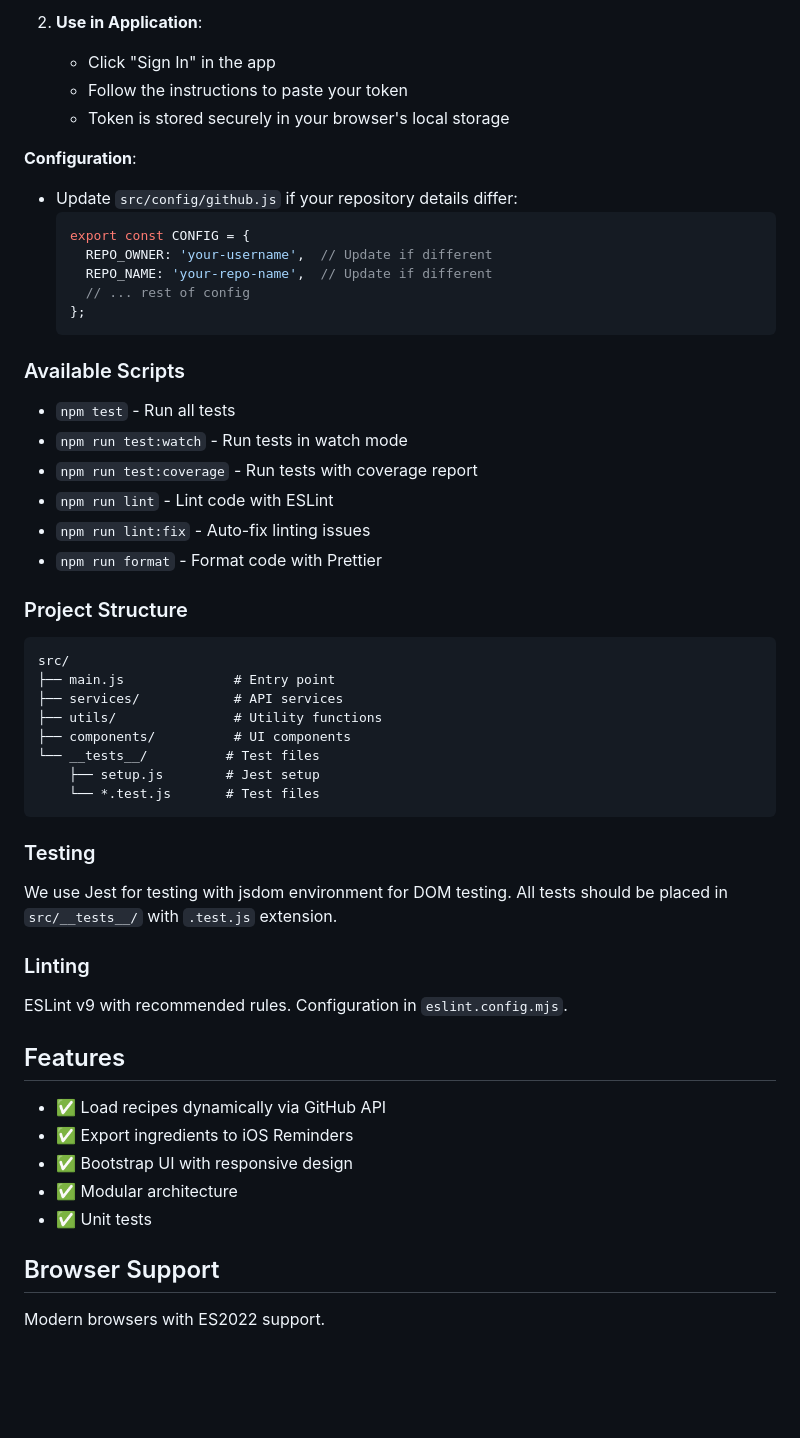
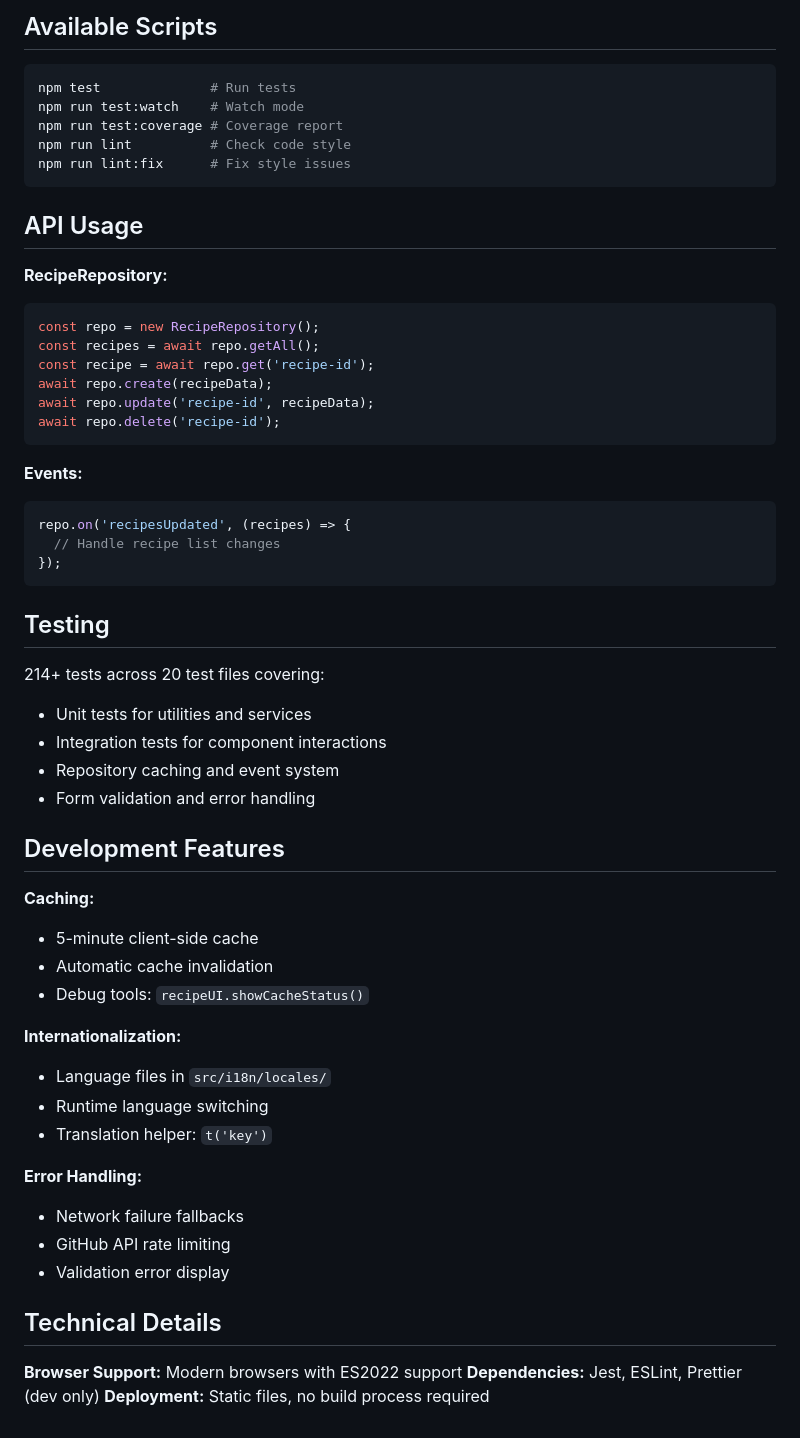
Before and after one commit to etancik/Kuchtik, a Markdown page: README.md, the part around one of its changes. GitHub-like rendering; blank space fills up the shorter version.

````diff
--- a/README.md
+++ b/README.md
@@ -64,57 +82,60 @@ To enable recipe creation, you need to authenticate with GitHub:
 
-2. **Use in Application**:
-   - Click "Sign In" in the app
-   - Follow the instructions to paste your token
-   - Token is stored securely in your browser's local storage
+## Available Scripts
 
-**Configuration**:
-- Update `src/config/github.js` if your repository details differ:
-  ```javascript
-  export const CONFIG = {
-    REPO_OWNER: 'your-username',  // Update if different
-    REPO_NAME: 'your-repo-name',  // Update if different
-    // ... rest of config
-  };
-  ```
-
-### Available Scripts
-
-- `npm test` - Run all tests
-- `npm run test:watch` - Run tests in watch mode
-- `npm run test:coverage` - Run tests with coverage report
-- `npm run lint` - Lint code with ESLint
-- `npm run lint:fix` - Auto-fix linting issues
-- `npm run format` - Format code with Prettier
-
-### Project Structure
-
-```
-src/
-├── main.js              # Entry point
-├── services/            # API services
-├── utils/               # Utility functions
-├── components/          # UI components
-└── __tests__/          # Test files
-    ├── setup.js        # Jest setup
-    └── *.test.js       # Test files
+```bash
+npm test              # Run tests
+npm run test:watch    # Watch mode
+npm run test:coverage # Coverage report
+npm run lint          # Check code style
+npm run lint:fix      # Fix style issues
 ```
 
-### Testing
+## API Usage
 
-We use Jest for testing with jsdom environment for DOM testing. All tests should be placed in `src/__tests__/` with `.test.js` extension.
+**RecipeRepository:**
+```javascript
+const repo = new RecipeRepository();
+const recipes = await repo.getAll();
+const recipe = await repo.get('recipe-id');
+await repo.create(recipeData);
+await repo.update('recipe-id', recipeData);
+await repo.delete('recipe-id');
+```
 
-### Linting
+**Events:**
+```javascript
+repo.on('recipesUpdated', (recipes) => {
+  // Handle recipe list changes
+});
+```
 
-ESLint v9 with recommended rules. Configuration in `eslint.config.mjs`.
+## Testing
 
-## Features
+214+ tests across 20 test files covering:
+- Unit tests for utilities and services
+- Integration tests for component interactions
+- Repository caching and event system
+- Form validation and error handling
 
-- ✅ Load recipes dynamically via GitHub API
-- ✅ Export ingredients to iOS Reminders
-- ✅ Bootstrap UI with responsive design
-- ✅ Modular architecture
-- ✅ Unit tests
+## Development Features
 
-## Browser Support
+**Caching:**
+- 5-minute client-side cache
+- Automatic cache invalidation
+- Debug tools: `recipeUI.showCacheStatus()`
 
-Modern browsers with ES2022 support.
+**Internationalization:**
+- Language files in `src/i18n/locales/`
+- Runtime language switching
+- Translation helper: `t('key')`
+
+**Error Handling:**
+- Network failure fallbacks
+- GitHub API rate limiting
+- Validation error display
+
+## Technical Details
+
+**Browser Support:** Modern browsers with ES2022 support
+**Dependencies:** Jest, ESLint, Prettier (dev only)
+**Deployment:** Static files, no build process required
````
Also changed, not shown: other parts of README.md (+64 -46 lines), docs/README.md (deleted, +0 -52 lines), docs/RECIPE_REPOSITORY.md (deleted, +0 -368 lines).
